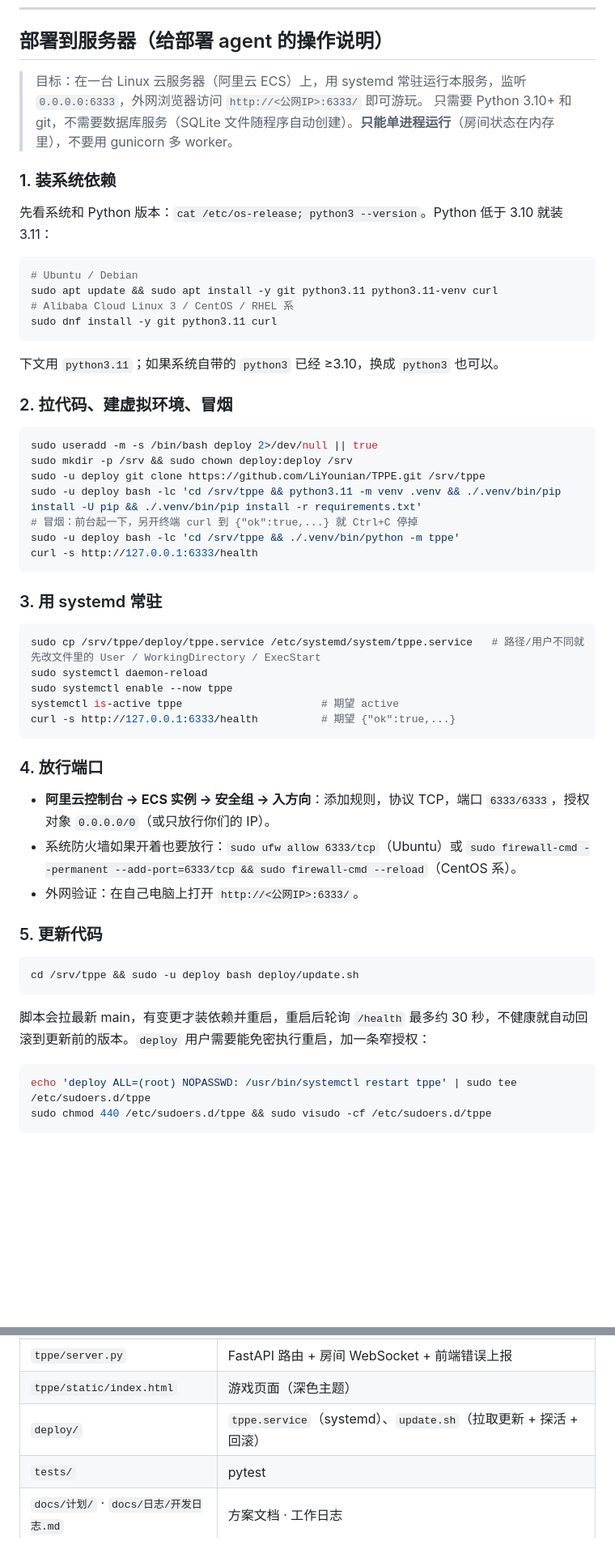
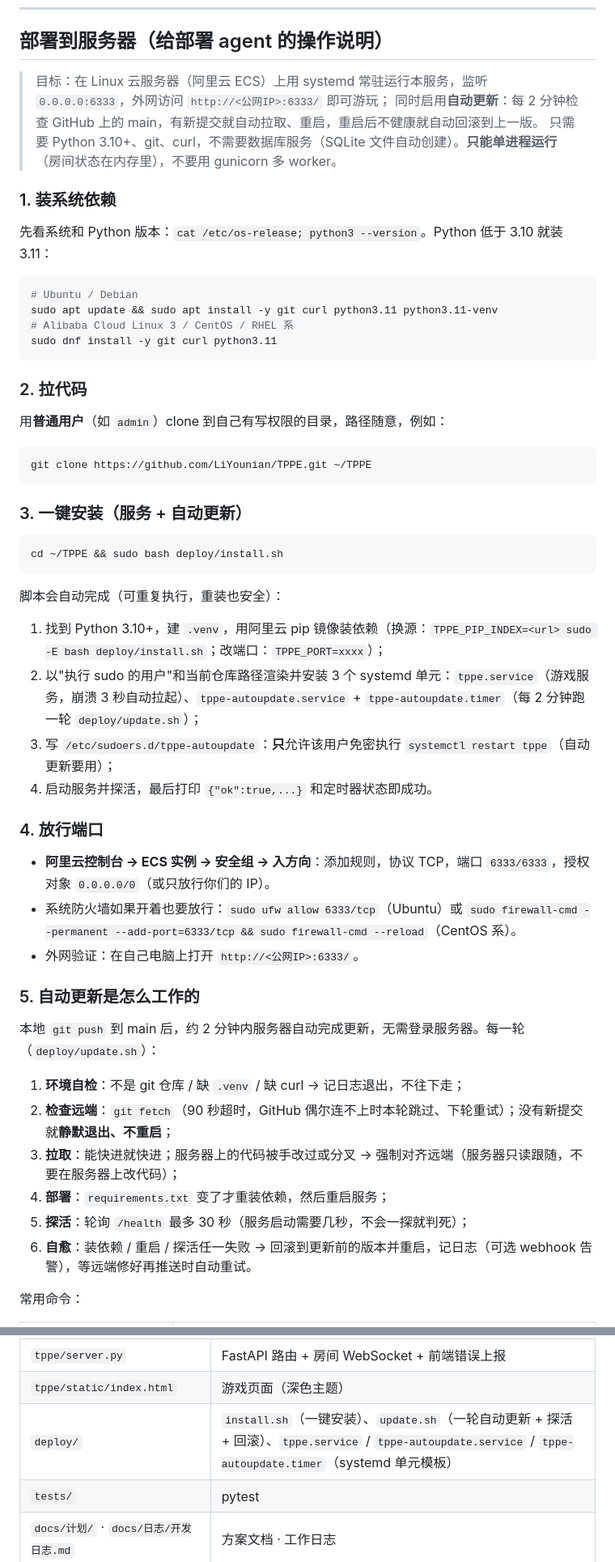
Before and after one commit to LiYounian/TPPE, a Markdown page: README.md, 2 parts joined by grey strips. Shown at 81% size. Rendered like a GitHub page; blank space fills up the shorter version.

Commit message:
文档: 自动更新方案 + README 部署章节改为一键安装 + 开发日志

````diff
--- a/README.md
+++ b/README.md
@@ -16,8 +16,9 @@
 
 ## 部署到服务器（给部署 agent 的操作说明）
 
-> 目标：在一台 Linux 云服务器（阿里云 ECS）上，用 systemd 常驻运行本服务，监听 `0.0.0.0:6333`，外网浏览器访问 `http://<公网IP>:6333/` 即可游玩。
-> 只需要 Python 3.10+ 和 git，不需要数据库服务（SQLite 文件随程序自动创建）。**只能单进程运行**（房间状态在内存里），不要用 gunicorn 多 worker。
+> 目标：在 Linux 云服务器（阿里云 ECS）上用 systemd 常驻运行本服务，监听 `0.0.0.0:6333`，外网访问 `http://<公网IP>:6333/` 即可游玩；
+> 同时启用**自动更新**：每 2 分钟检查 GitHub 上的 main，有新提交就自动拉取、重启，重启后不健康就自动回滚到上一版。
+> 只需要 Python 3.10+、git、curl，不需要数据库服务（SQLite 文件自动创建）。**只能单进程运行**（房间状态在内存里），不要用 gunicorn 多 worker。
 
 ### 1. 装系统依赖
 
@@ -25,34 +26,30 @@
 
 ```bash
 # Ubuntu / Debian
-sudo apt update && sudo apt install -y git python3.11 python3.11-venv curl
+sudo apt update && sudo apt install -y git curl python3.11 python3.11-venv
 # Alibaba Cloud Linux 3 / CentOS / RHEL 系
-sudo dnf install -y git python3.11 curl
+sudo dnf install -y git curl python3.11
 ```
 
-下文用 `python3.11`；如果系统自带的 `python3` 已经 ≥3.10，换成 `python3` 也可以。
+### 2. 拉代码
 
-### 2. 拉代码、建虚拟环境、冒烟
+用**普通用户**（如 `admin`）clone 到自己有写权限的目录，路径随意，例如：
 
 ```bash
-sudo useradd -m -s /bin/bash deploy 2>/dev/null || true
-sudo mkdir -p /srv && sudo chown deploy:deploy /srv
-sudo -u deploy git clone https://github.com/LiYounian/TPPE.git /srv/tppe
-sudo -u deploy bash -lc 'cd /srv/tppe && python3.11 -m venv .venv && ./.venv/bin/pip install -U pip && ./.venv/bin/pip install -r requirements.txt'
-# 冒烟：前台起一下，另开终端 curl 到 {"ok":true,...} 就 Ctrl+C 停掉
-sudo -u deploy bash -lc 'cd /srv/tppe && ./.venv/bin/python -m tppe'
-curl -s http://127.0.0.1:6333/health
+git clone https://github.com/LiYounian/TPPE.git ~/TPPE
 ```
 
-### 3. 用 systemd 常驻
+### 3. 一键安装（服务 + 自动更新）
 
 ```bash
-sudo cp /srv/tppe/deploy/tppe.service /etc/systemd/system/tppe.service   # 路径/用户不同就先改文件里的 User / WorkingDirectory / ExecStart
-sudo systemctl daemon-reload
-sudo systemctl enable --now tppe
-systemctl is-active tppe                      # 期望 active
-curl -s http://127.0.0.1:6333/health          # 期望 {"ok":true,...}
+cd ~/TPPE && sudo bash deploy/install.sh
 ```
+
+脚本会自动完成（可重复执行，重装也安全）：
+1. 找到 Python 3.10+，建 `.venv`，用阿里云 pip 镜像装依赖（换源：`TPPE_PIP_INDEX=<url> sudo -E bash deploy/install.sh`；改端口：`TPPE_PORT=xxxx`）；
+2. 以"执行 sudo 的用户"和当前仓库路径渲染并安装 3 个 systemd 单元：`tppe.service`（游戏服务，崩溃 3 秒自动拉起）、`tppe-autoupdate.service` + `tppe-autoupdate.timer`（每 2 分钟跑一轮 `deploy/update.sh`）；
+3. 写 `/etc/sudoers.d/tppe-autoupdate`：**只**允许该用户免密执行 `systemctl restart tppe`（自动更新要用）；
+4. 启动服务并探活，最后打印 `{"ok":true,...}` 和定时器状态即成功。
 
 ### 4. 放行端口
 
@@ -60,16 +57,16 @@ curl -s http://127.0.0.1:6333/health          # 期望 {"ok":true,...}
 - 系统防火墙如果开着也要放行：`sudo ufw allow 6333/tcp`（Ubuntu）或 `sudo firewall-cmd --permanent --add-port=6333/tcp && sudo firewall-cmd --reload`（CentOS 系）。
 - 外网验证：在自己电脑上打开 `http://<公网IP>:6333/`。
 
-### 5. 更新代码
+### 5. 自动更新是怎么工作的
 
-```bash
-cd /srv/tppe && sudo -u deploy bash deploy/update.sh
-```
+本地 `git push` 到 main 后，约 2 分钟内服务器自动完成更新，无需登录服务器。每一轮（`deploy/update.sh`）：
 
-脚本会拉最新 main，有变更才装依赖并重启，重启后轮询 `/health` 最多约 30 秒，不健康就自动回滚到更新前的版本。`deploy` 用户需要能免密执行重启，加一条窄授权：
+1. **环境自检**：不是 git 仓库 / 缺 `.venv` / 缺 curl → 记日志退出，不往下走；
+2. **检查远端**：`git fetch`（90 秒超时，GitHub 偶尔连不上时本轮跳过、下轮重试）；没有新提交就**静默退出、不重启**；
+3. **拉取**：能快进就快进；服务器上的代码被手改过或分叉 → 强制对齐远端（服务器只读跟随，不要在服务器上改代码）；
+4. **部署**：`requirements.txt` 变了才重装依赖，然后重启服务；
+5. **探活**：轮询 `/health` 最多 30 秒（服务启动需要几秒，不会一探就判死）；
+6. **自愈**：装依赖 / 重启 / 探活任一失败 → 回滚到更新前的版本并重启，记日志（可选 webhook 告警），等远端修好再推送时自动重试。
 
-```bash
-echo 'deploy ALL=(root) NOPASSWD: /usr/bin/systemctl restart tppe' | sudo tee /etc/sudoers.d/tppe
-sudo chmod 440 /etc/sudoers.d/tppe && sudo visudo -cf /etc/sudoers.d/tppe
-```
+常用命令：
 
@@ -177,7 +184,7 @@ python3 -m venv .venv
 | `tppe/room.py` | 房间与回合状态机（填写 → 朗读 → 投票 → 结算，计时与积分，纯逻辑） |
 | `tppe/server.py` | FastAPI 路由 + 房间 WebSocket + 前端错误上报 |
 | `tppe/static/index.html` | 游戏页面（深色主题） |
-| `deploy/` | `tppe.service`（systemd）、`update.sh`（拉取更新 + 探活 + 回滚） |
+| `deploy/` | `install.sh`（一键安装）、`update.sh`（一轮自动更新 + 探活 + 回滚）、`tppe.service` / `tppe-autoupdate.service` / `tppe-autoupdate.timer`（systemd 单元模板） |
 | `tests/` | pytest |
 | `docs/计划/` · `docs/日志/开发日志.md` | 方案文档 · 工作日志 |
 
````
Also changed, not shown: other parts of README.md (+17 -7 lines), docs/日志/开发日志.md (+21 -0 lines), docs/计划/2026-10-20_服务器自动更新.md (added, +30 -0 lines).
